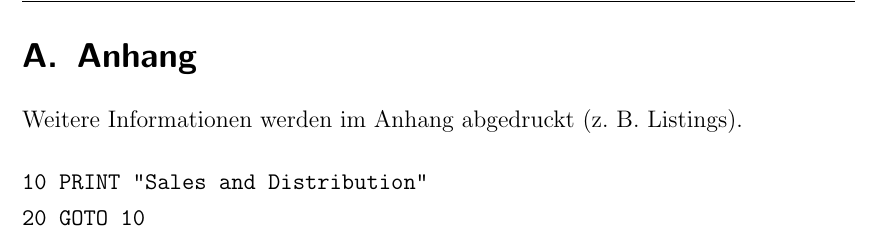
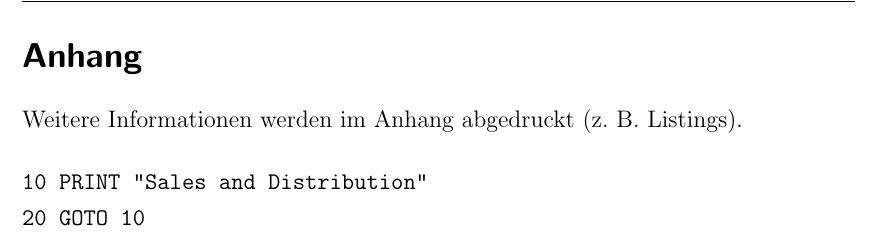
Before and after one commit to nimble-123/masterthesis, a LaTeX thesis (thesis/thesis.tex, which reads thesis/chapters/110_appendix.tex): part of page 34 of 39, cut so that both start at the same text. Compiled offline with pdfLaTeX.

Commit message:
chore: Remove numbering of appendix

```diff
--- a/thesis/chapters/110_appendix.tex
+++ b/thesis/chapters/110_appendix.tex
@@ -1,6 +1,7 @@
 \begin{appendix}
 
-\section{Anhang}
+\addcontentsline{toc}{section}{Anhang}
+\section*{Anhang}
 Weitere Informationen werden im Anhang abgedruckt (z. B. Listings).
 
 \begin{verbatim}
```
Also changed, not shown: thesis/thesis.pdf.
